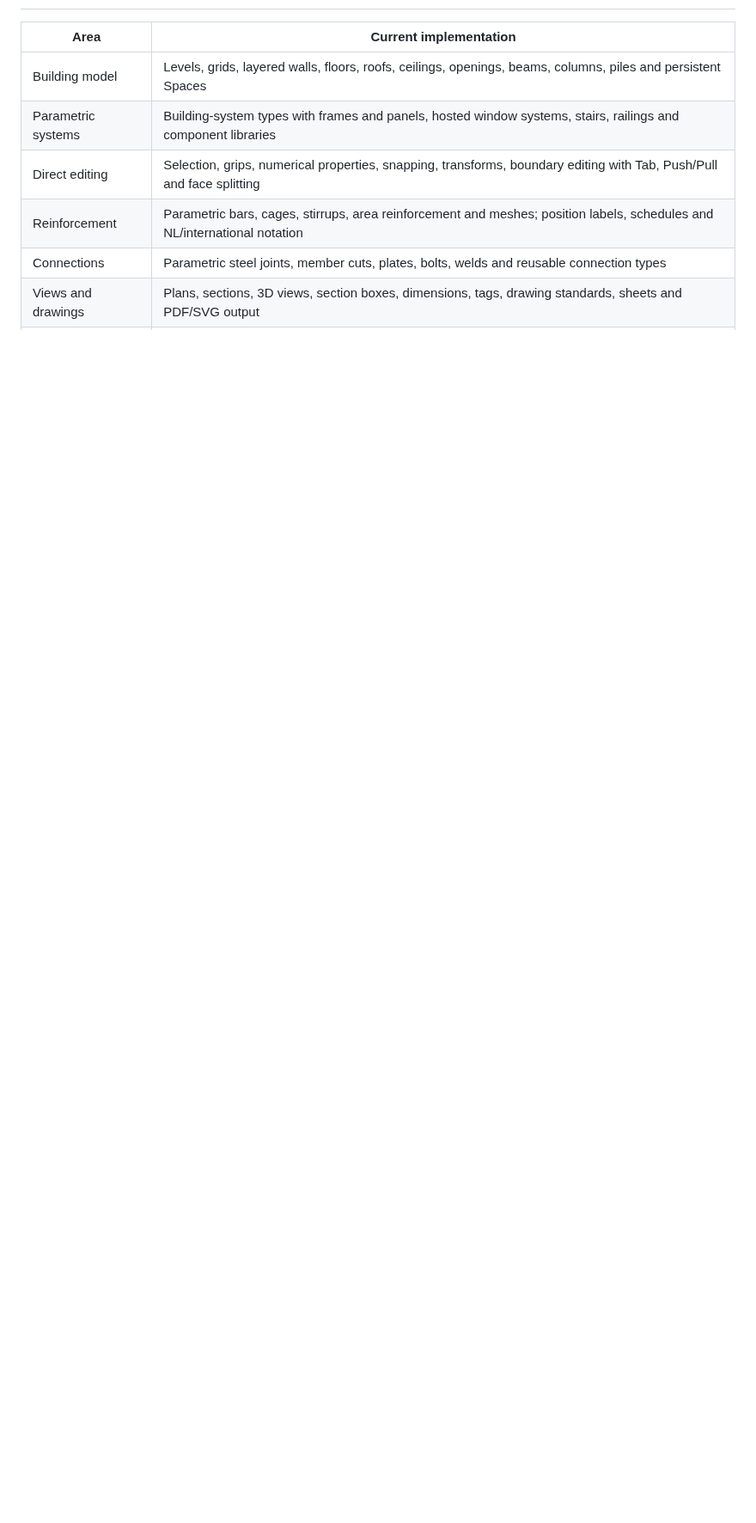
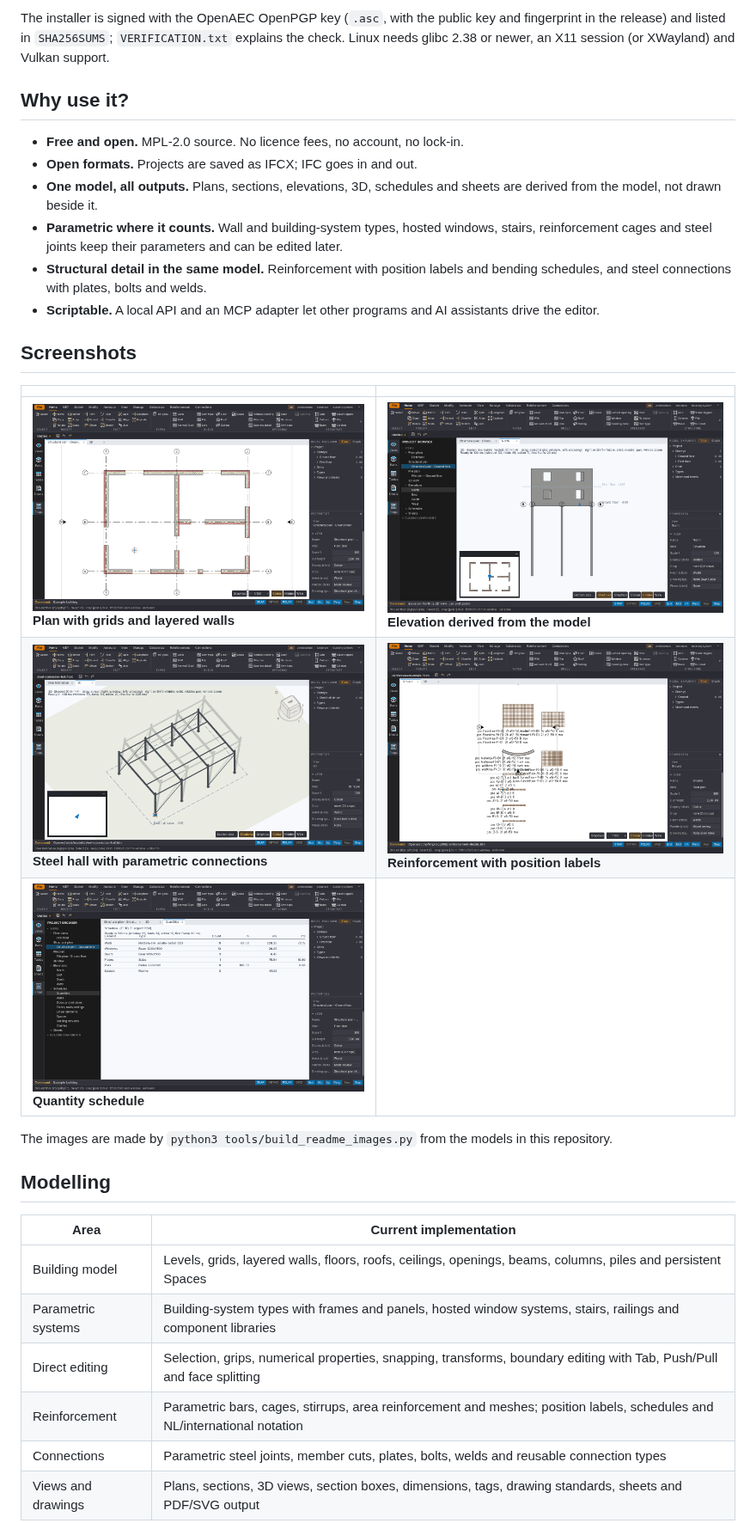
Before and after one commit to OpenAEC-Foundation/open-bim-studio, a Markdown page: README.md, the part around one of its changes. Shown at 86% size. GitHub-like rendering; pictures changed too: docs/images/readme/elevation.png (added), docs/images/readme/plan.png (added), docs/images/readme/reinforcement.png (added); blank space fills up the shorter version.

```diff
--- a/README.md
+++ b/README.md
@@ -22,3 +47,25 @@ in DynLex.
+The installer is signed with the OpenAEC OpenPGP key (`.asc`, with the public key and fingerprint in the release) and listed in `SHA256SUMS`; `VERIFICATION.txt` explains the check. Linux needs glibc 2.38 or newer, an X11 session (or XWayland) and Vulkan support.
+
+## Why use it?
+
+- **Free and open.** MPL-2.0 source. No licence fees, no account, no lock-in.
+- **Open formats.** Projects are saved as IFCX; IFC goes in and out.
+- **One model, all outputs.** Plans, sections, elevations, 3D, schedules and sheets are derived from the model, not drawn beside it.
+- **Parametric where it counts.** Wall and building-system types, hosted windows, stairs, reinforcement cages and steel joints keep their parameters and can be edited later.
+- **Structural detail in the same model.** Reinforcement with position labels and bending schedules, and steel connections with plates, bolts and welds.
+- **Scriptable.** A local API and an MCP adapter let other programs and AI assistants drive the editor.
+
+## Screenshots
+
+| | |
+|---|---|
+| ![Structural plan of the example building with grids and hatched layered walls](docs/images/readme/plan.png) **Plan with grids and layered walls** | ![North elevation of the example building with storey levels and grid heads](docs/images/readme/elevation.png) **Elevation derived from the model** |
+| ![Steel hall in 3D: columns, rafters, purlins and bracing](docs/images/readme/steel-3d.png) **Steel hall with parametric connections** | ![Plan of cages, wall and floor reinforcement with position labels](docs/images/readme/reinforcement.png) **Reinforcement with position labels** |
+| ![Quantity schedule listing walls, windows, doors, floors, piles and spaces](docs/images/readme/schedule.png) **Quantity schedule** | |
+
+The images are made by `python3 tools/build_readme_images.py` from the models in this repository.
+
+## Modelling
 
 | Area | Current implementation |
 |---|---|
```
Also changed, not shown: other parts of README.md (+117 -168 lines), CLAUDE.md (+5 -0 lines), README.nl.md (added, +215 -0 lines), docs/images/readme/hero.png (added), 1 other file.
